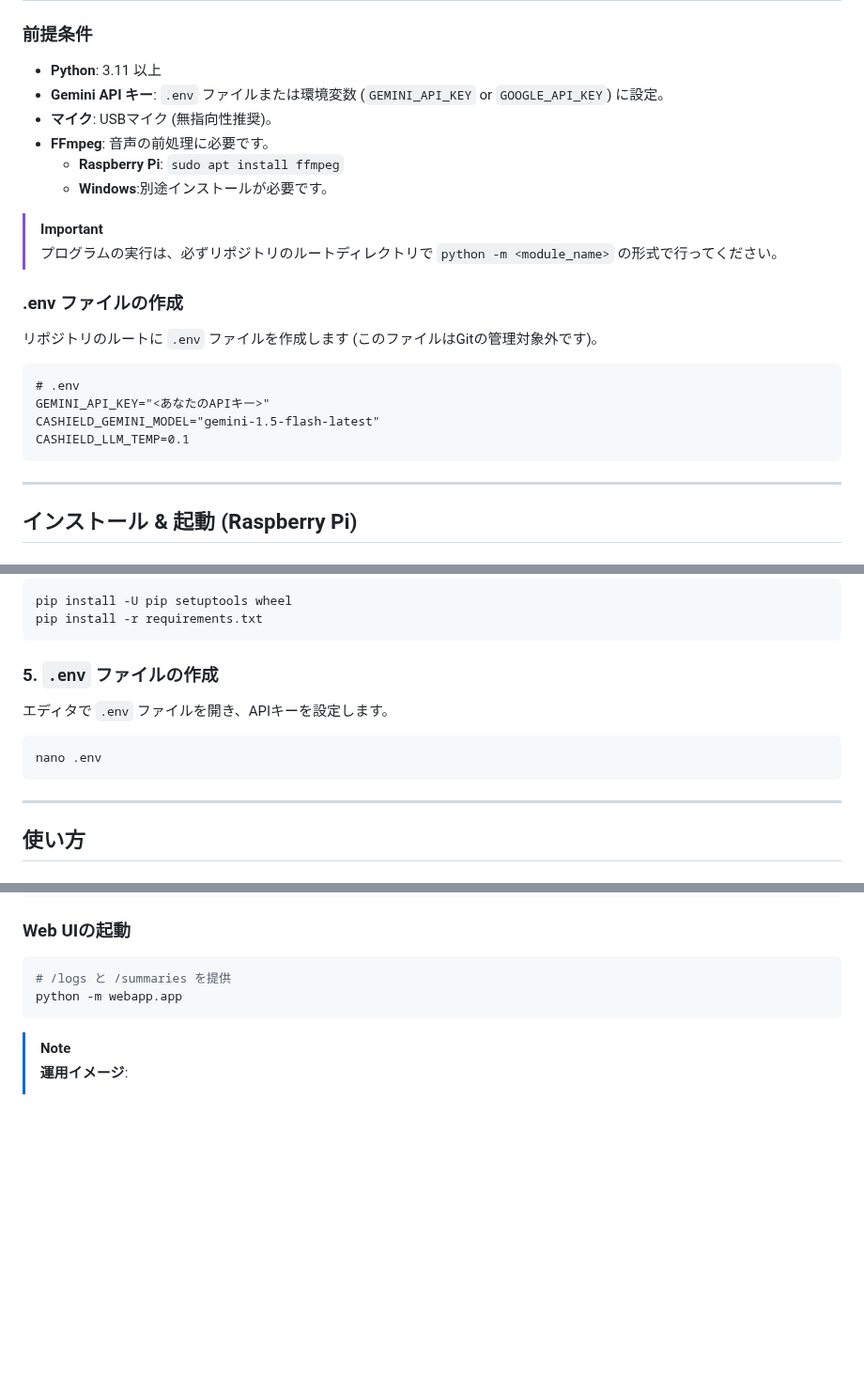
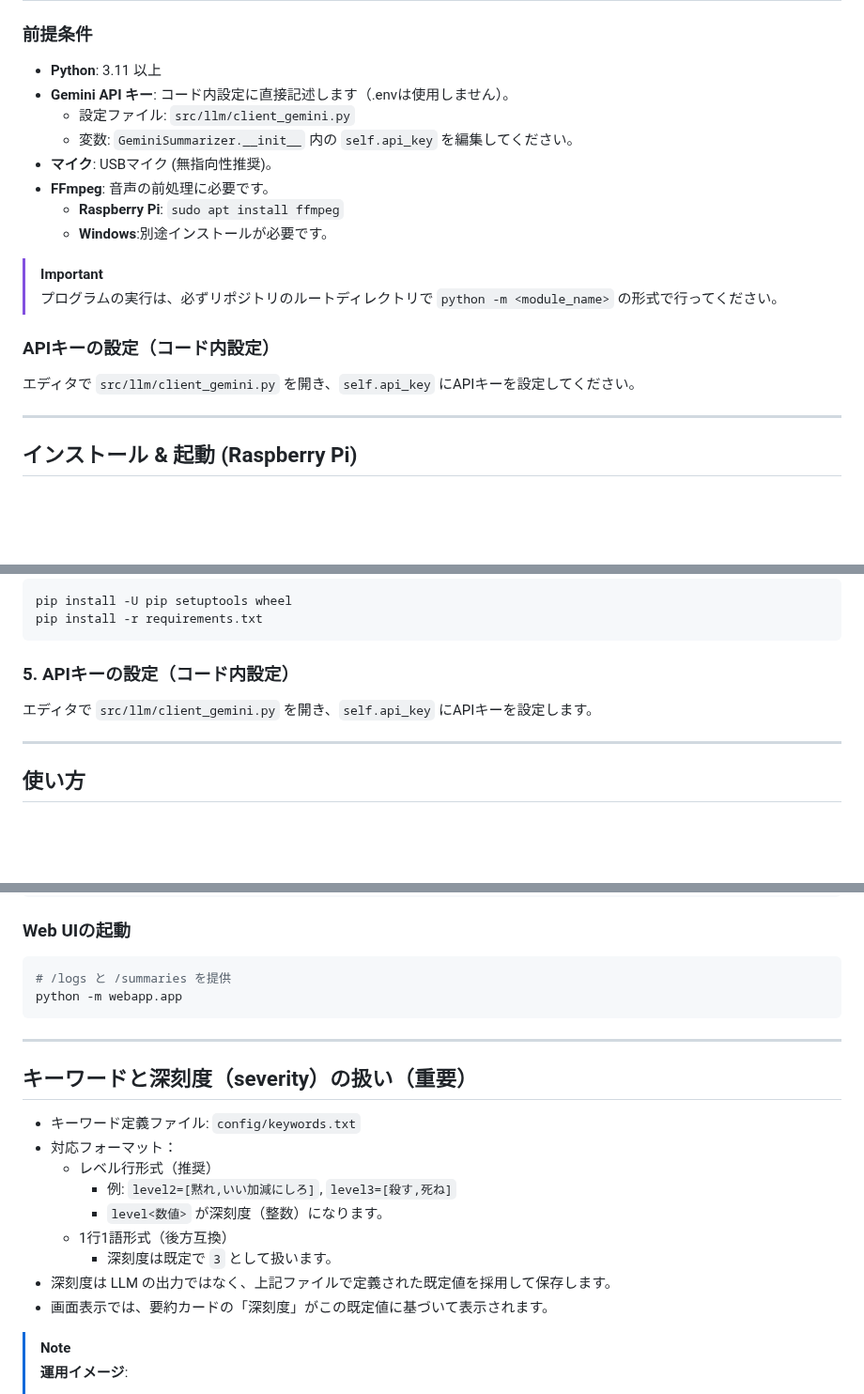
Before and after one commit to j23033it/CaShield, a Markdown page: README.md, 3 parts joined by grey strips. Shown at 94% size. Drawn GitHub-style; blank space fills up the shorter version.

Commit message:
仕様追記（severityはkeywords.txtの既定値を採用）、.env説明をコード内設定に 置換

````diff
--- a/README.md
+++ b/README.md
@@ -33,7 +33,9 @@
 ### 前提条件
 
 - **Python**: 3.11 以上
-- **Gemini API キー**: `.env` ファイルまたは環境変数 (`GEMINI_API_KEY` or `GOOGLE_API_KEY`) に設定。
+- **Gemini API キー**: コード内設定に直接記述します（.envは使用しません）。
+  - 設定ファイル: `src/llm/client_gemini.py`
+  - 変数: `GeminiSummarizer.__init__` 内の `self.api_key` を編集してください。
 - **マイク**: USBマイク (無指向性推奨)。
 - **FFmpeg**: 音声の前処理に必要です。
   - **Raspberry Pi**: `sudo apt install ffmpeg`
@@ -42,16 +44,9 @@
 > [!IMPORTANT]
 > プログラムの実行は、必ずリポジトリのルートディレクトリで `python -m <module_name>` の形式で行ってください。
 
-### .env ファイルの作成
+### APIキーの設定（コード内設定）
 
-リポジトリのルートに `.env` ファイルを作成します (このファイルはGitの管理対象外です)。
-
-```dotenv
-# .env
-GEMINI_API_KEY="<あなたのAPIキー>"
-CASHIELD_GEMINI_MODEL="gemini-1.5-flash-latest"
-CASHIELD_LLM_TEMP=0.1
-```
+エディタで `src/llm/client_gemini.py` を開き、`self.api_key` にAPIキーを設定してください。
 
 ---
 
@@ -86,13 +81,9 @@ pip install -U pip setuptools wheel
 pip install -r requirements.txt
 ```
 
-### 5. `.env` ファイルの作成
+### 5. APIキーの設定（コード内設定）
 
-エディタで `.env` ファイルを開き、APIキーを設定します。
-
-```bash
-nano .env
-```
+エディタで `src/llm/client_gemini.py` を開き、`self.api_key` にAPIキーを設定します。
 
 ---
 
@@ -118,6 +109,20 @@ python -m scripts.llm_worker
 # /logs と /summaries を提供
 python -m webapp.app
 ```
+
+---
+
+## キーワードと深刻度（severity）の扱い（重要）
+
+- キーワード定義ファイル: `config/keywords.txt`
+- 対応フォーマット：
+  - レベル行形式（推奨）
+    - 例: `level2=[黙れ,いい加減にしろ]`, `level3=[殺す,死ね]`
+    - `level<数値>` が深刻度（整数）になります。
+  - 1行1語形式（後方互換）
+    - 深刻度は既定で `3` として扱います。
+- 深刻度は LLM の出力ではなく、上記ファイルで定義された既定値を採用して保存します。
+- 画面表示では、要約カードの「深刻度」がこの既定値に基づいて表示されます。
 
 > [!NOTE]
 > **運用イメージ**:
````
Also changed, not shown: other parts of README.md (+3 -3 lines), TECHNOLOGIES.md (+1 -1 lines), explan.md (+4 -4 lines).
